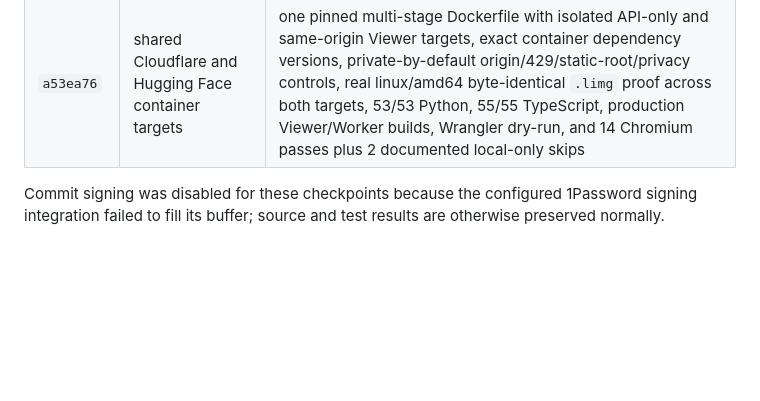
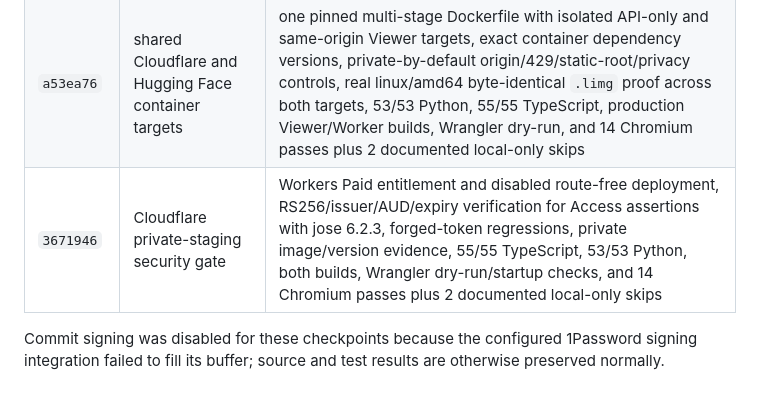
Before and after one commit to nanophate/live-image, a Markdown page: research/progress.md, the part around the change. Rendered like a GitHub page; blank space fills up the shorter version.

Commit message:
Record private staging checkpoint

```diff
--- a/research/progress.md
+++ b/research/progress.md
@@ -32,6 +32,7 @@ Current branch: `codex/cloudflare-private-staging`
 | `a14b9f7` | linux/amd64 container benchmark and shutdown hardening | 1.65 GiB non-root/offline image with pinned base/model digests, reproduced PID 1 forced-kill then clean SIGTERM exit, Docker healthcheck, 45/45 Python, 0.5 CPU first/warm 130.52/81.24 seconds, 1 CPU warm 38.89 seconds, approximately 0.64 GiB loaded memory, explicit standard-1/2 no-deploy decision, and a provider-performance follow-up gate |
 | `273b1a0` | quota-aware deterministic Compiler runtime | isolated YOLO and HRNet timings, reproduced 12-thread cgroup oversubscription, one-thread Compiler and Container defaults, 1 CPU HTTP first/warm improvement to 10.06/4.95 seconds, byte-identical artifacts and reports, unchanged 12/12 public and 2/5 hold-out boundaries, 48/48 Python, 55/55 TypeScript, both builds, and Cloudflare dry-run |
 | `a53ea76` | shared Cloudflare and Hugging Face container targets | one pinned multi-stage Dockerfile with isolated API-only and same-origin Viewer targets, exact container dependency versions, private-by-default origin/429/static-root/privacy controls, real linux/amd64 byte-identical `.limg` proof across both targets, 53/53 Python, 55/55 TypeScript, production Viewer/Worker builds, Wrangler dry-run, and 14 Chromium passes plus 2 documented local-only skips |
+| `3671946` | Cloudflare private-staging security gate | Workers Paid entitlement and disabled route-free deployment, RS256/issuer/AUD/expiry verification for Access assertions with jose 6.2.3, forged-token regressions, private image/version evidence, 55/55 TypeScript, 53/53 Python, both builds, Wrangler dry-run/startup checks, and 14 Chromium passes plus 2 documented local-only skips |
 
 Commit signing was disabled for these checkpoints because the configured
 1Password signing integration failed to fill its buffer; source and test results
```
